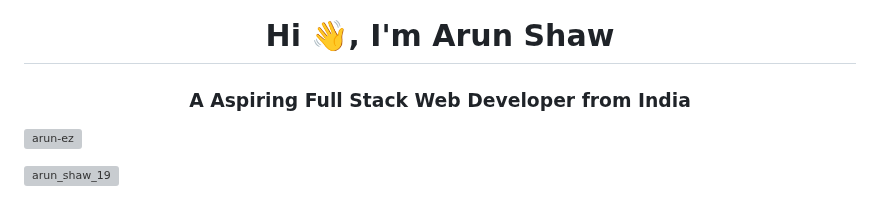
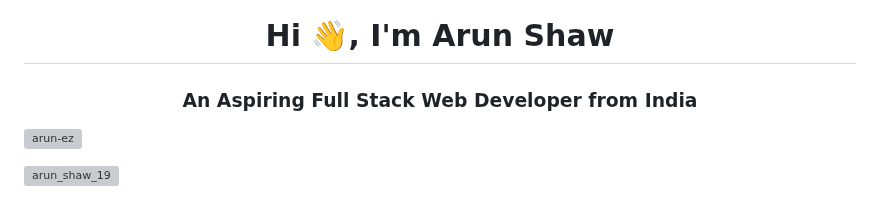
Before and after one commit to Arun-ez/Arun-ez, a Markdown page: README.md, the part around the change. GitHub-like rendering; grey boxes are pictures that could not be loaded.

```diff
--- a/README.md
+++ b/README.md
@@ -1,7 +1,7 @@
 <img aling="center" width="100%" src="https://www.arkasoftwares.com/blog/wp-content/uploads/2021/01/header_banner-2.jpg" alt="banner"/>
 
 <h1 align="center">Hi 👋, I'm Arun Shaw</h1>
-<h3 align="center">A Aspiring Full Stack Web Developer from India</h3>
+<h3 align="center"> An Aspiring Full Stack Web Developer from India</h3>
 
 <p align="left"> <img src="https://komarev.com/ghpvc/?username=arun-ez&label=Profile%20views&color=0e75b6&style=flat" alt="arun-ez" /> </p>
 
```
